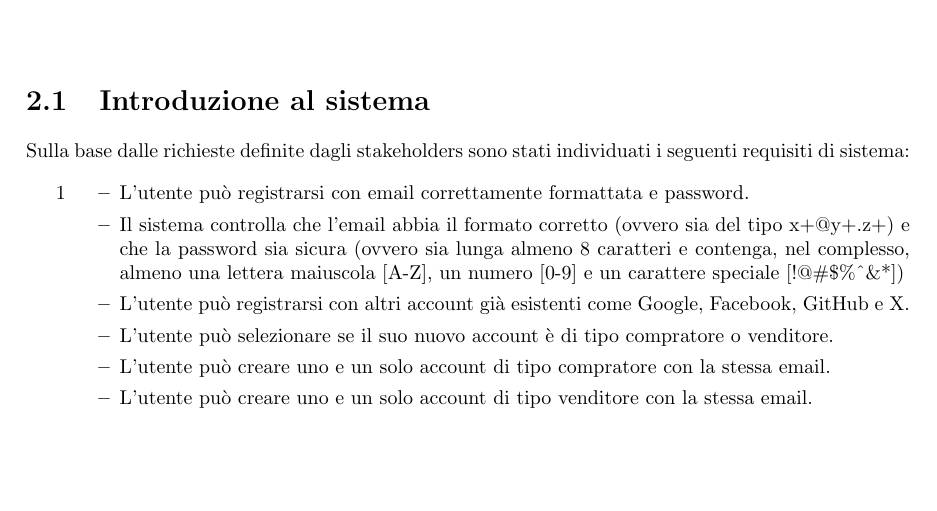
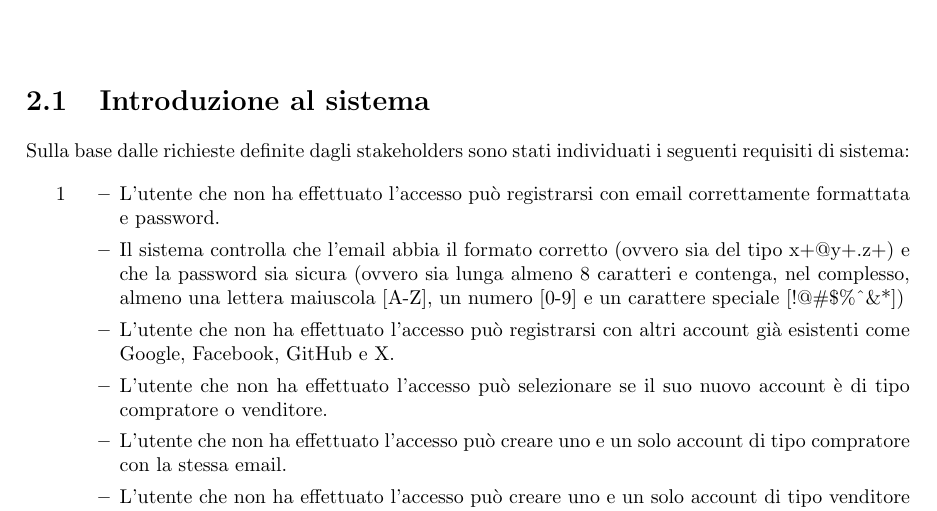
Before and after one commit to IAS-DietiDeals24/DietiDeals24, a LaTeX document (Documentazione/main.tex, which reads Documentazione/Argomenti/Capitolo2/RequirementElicitation.tex): part of page 6 of 17 before the commit and part of page 6 of 18 after it, cut so that both start at the same text, the shorter picture padded with empty space. Compiled offline with pdfLaTeX.

Commit message:
Documentazione e Use Case Diagram migliorato
THIS COMMIT
Nella documentazione:
+ Specificato quando è l'utente non ha effettuato l'accesso

Use Case Diagram:
+ Migliorato lo Use Case Diagram
+ Aggiunto il file che definisce quali requisiti di sistema sono stati rappresentati nello use case diagram

THE COMMIT BEFORE
Nella documentazione:
+ Specificato con quali social è possibile registrarsi (riga 12 -> 12)
+ Specificato che per accedere a un account c'è bisogno di utilizzare email e password usati in precedenza (riga 16 -> 16)
+ Specificato quali sono le azioni tipiche dell'utente loggato (riga 18,19 -> 18,19)
* Unite le funzionalità relative all'inserimento di una data di scadenza per un'asta di un venditore (silenziosa o a tempo fisso) (riga 40,52 -> 25)
- Rimossa la funzionalità dove veniva prima ricercata un'asta per parola chiave e poi filtrata per categoria (riga 34 -> /)
- Rimossa la ridondanza dove sia "compratore" che "utente" potevano visualizzare i dettagli e l'attuale offerta più alta di un'asta a tempo fisso (ora è l'utente a poterlo fare) (riga 42,43 -> 35,41)
- Rimossa la ridondanza dove "Il compratore di un asta di tipo "a tempo fisso" può offrire una somma in euro maggiore rispetto alla soglia più alta attualmente raggiunta, entro la data e ora di scadenza." dato che abbiamo già la funzionalità "Il compratore può presentare offerte per le aste correntemente attive e gestite da venditori." (riga 44 -> 29)
* Accorpata la funzionalità relativa all'offerta segreta (cioè cosa significa effettuare un'offerta segreta, riga 53,54 -> 49)
+ Specificato che il venditore che presenta offerte in un'asta inversa deve possedere il bene in questione e poterlo vendere

Use case diagram:
- Rimossi i singoli use case diagram
+ Aggiunto lo use case diagram unito

```diff
--- a/Documentazione/Argomenti/Capitolo2/RequirementElicitation.tex
+++ b/Documentazione/Argomenti/Capitolo2/RequirementElicitation.tex
@@ -7,14 +7,14 @@
         \begin{itemize}
             \item[1]
                 \begin{itemize}
-                    \item L'utente può registrarsi con email correttamente formattata e password.
+                    \item L'utente che non ha effettuato l'accesso può registrarsi con email correttamente formattata e password.
                     \item Il sistema controlla che l'email abbia il formato corretto (ovvero sia del tipo x+@y+.z+) e che la password sia sicura (ovvero sia lunga almeno 8 caratteri e contenga, nel complesso, almeno una lettera maiuscola [A-Z], un numero [0-9] e un carattere speciale [!@\#\$\%\^{}\&*])
-                    \item L'utente può registrarsi con altri account già esistenti come Google, Facebook, GitHub e X.
-                    \item L'utente può selezionare se il suo nuovo account è di tipo compratore o venditore.
-                    \item L'utente può creare uno e un solo account di tipo compratore con la stessa email.
-                    \item L'utente può creare uno e un solo account di tipo venditore con la stessa email.
-                    \item L'utente può accedere a un account con l'email e password utilizzati nella registrazione.
-                    \item L'utente può accedere con altri account già esistenti come Google, Facebook, GitHub e X.
+                    \item L'utente che non ha effettuato l'accesso può registrarsi con altri account già esistenti come Google, Facebook, GitHub e X.
+                    \item L'utente che non ha effettuato l'accesso può selezionare se il suo nuovo account è di tipo compratore o venditore.
+                    \item L'utente che non ha effettuato l'accesso può creare uno e un solo account di tipo compratore con la stessa email.
+                    \item L'utente che non ha effettuato l'accesso può creare uno e un solo account di tipo venditore con la stessa email.
+                    \item L'utente che non ha effettuato l'accesso può accedere a un account con l'email e password utilizzati nella registrazione.
+                    \item L'utente che non ha effettuato l'accesso può accedere con altri account già esistenti come Google, Facebook, GitHub e X.
                     \item L'utente che ha effettuato l'accesso può visualizzare il suo profilo.
                     \item L'utente che ha effettuato l'accesso può modificare i dati sul suo profilo, come biografia, link al proprio sito, link social e area geografica.
                 \end{itemize}
```
Also changed, not shown: Requirement Engineering/Use Case Diagram/Requisiti di sistema rappresentati nello Use Case Diagram.pdf (added), 2 other files.
